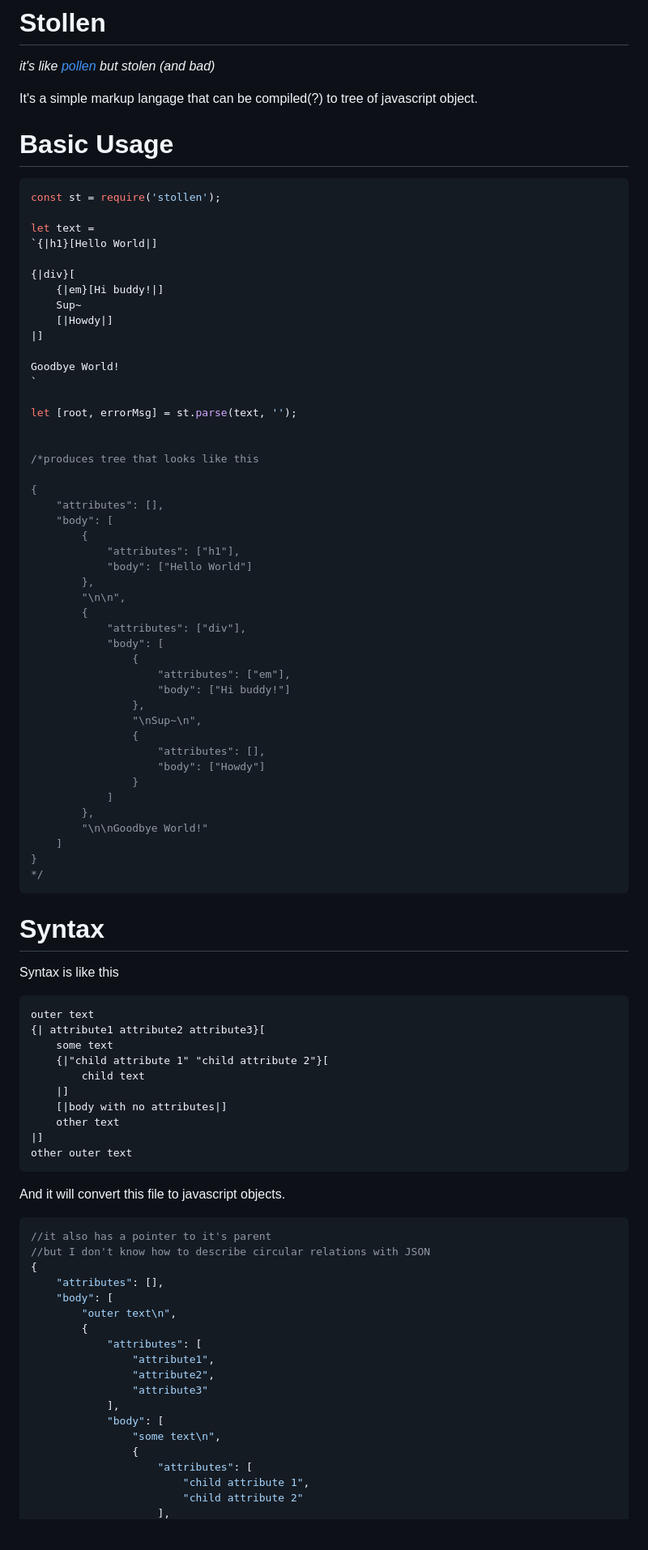
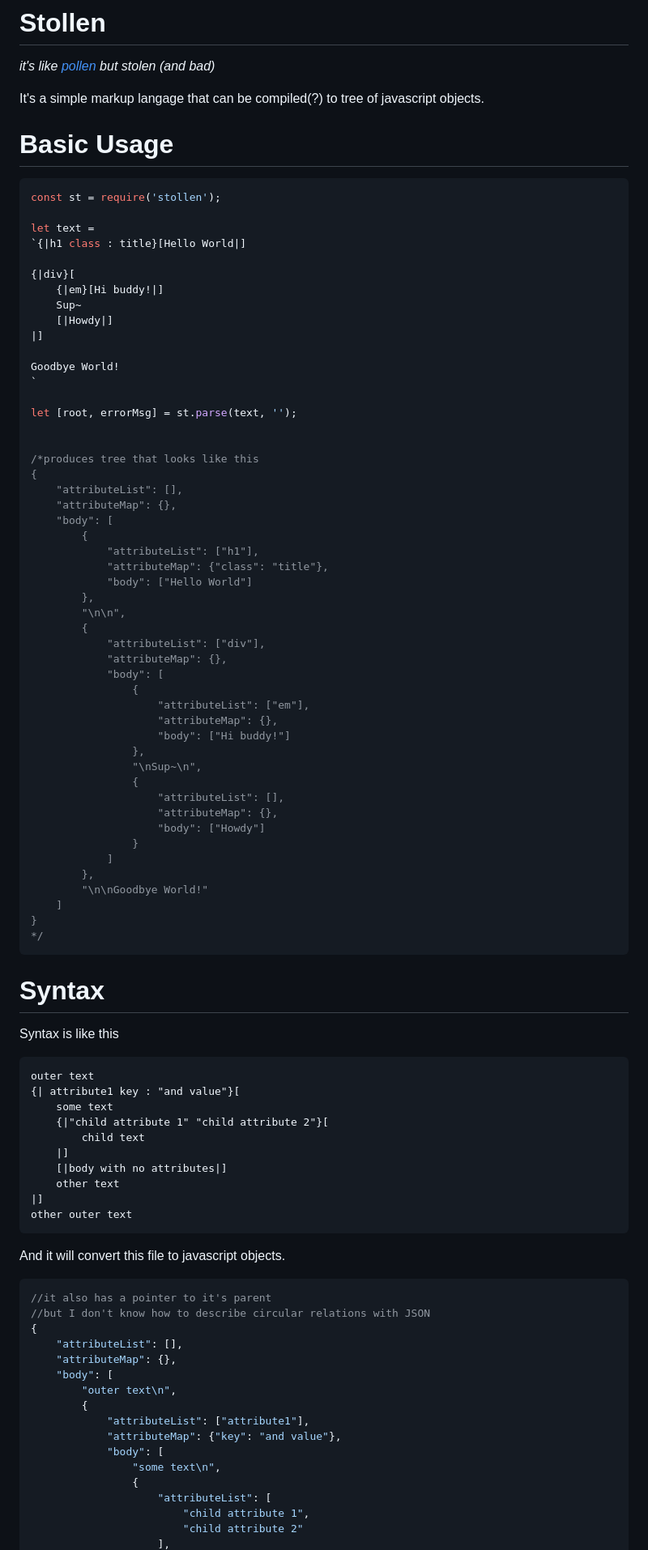
Before and after one commit to imprity/Stollen, a Markdown page: README.md, the part around one of its changes. Shown at 81% size. GitHub-like rendering; blank space fills up the shorter version.

````diff
--- a/README.md
+++ b/README.md
@@ -2,7 +2,7 @@
 
 *it's like [pollen](https://git.matthewbutterick.com/mbutterick/pollen) but stolen (and bad)*
 
-It's a simple markup langage that can be compiled(?) to tree of javascript object.
+It's a simple markup langage that can be compiled(?) to tree of javascript objects.
 
 # Basic Usage
 
@@ -10,7 +10,7 @@ It's a simple markup langage that can be compiled(?) to tree of javascript objec
 const st = require('stollen');
 
 let text =
-`{|h1}[Hello World|]
+`{|h1 class : title}[Hello World|]
 
 {|div}[
     {|em}[Hi buddy!|]
@@ -25,25 +25,29 @@ let [root, errorMsg] = st.parse(text, '');
 
 
 /*produces tree that looks like this
-
 {
-    "attributes": [],
+    "attributeList": [],
+    "attributeMap": {},
     "body": [
         {
-            "attributes": ["h1"],
+            "attributeList": ["h1"],
+            "attributeMap": {"class": "title"},
             "body": ["Hello World"]
         },
         "\n\n",
         {
-            "attributes": ["div"],
+            "attributeList": ["div"],
+            "attributeMap": {},
             "body": [
                 {
-                    "attributes": ["em"],
+                    "attributeList": ["em"],
+                    "attributeMap": {},
                     "body": ["Hi buddy!"]
                 },
                 "\nSup~\n",
                 {
-                    "attributes": [],
+                    "attributeList": [],
+                    "attributeMap": {},
                     "body": ["Howdy"]
                 }
             ]
@@ -59,7 +63,7 @@ Syntax is like this
 
 ```
 outer text
-{| attribute1 attribute2 attribute3}[
+{| attribute1 key : "and value"}[
     some text
     {|"child attribute 1" "child attribute 2"}[
         child text
@@ -76,19 +80,17 @@ And it will convert this file to javascript objects.
 //it also has a pointer to it's parent
 //but I don't know how to describe circular relations with JSON
 {
-    "attributes": [],
+    "attributeList": [],
+    "attributeMap": {},
     "body": [
         "outer text\n",
         {
-            "attributes": [
-                "attribute1",
-                "attribute2",
-                "attribute3"
-            ],
+            "attributeList": ["attribute1"],
+            "attributeMap": {"key": "and value"},
             "body": [
                 "some text\n",
                 {
-                    "attributes": [
+                    "attributeList": [
                         "child attribute 1",
                         "child attribute 2"
                     ],
````
Also changed, not shown: other parts of README.md (+8 -6 lines).
